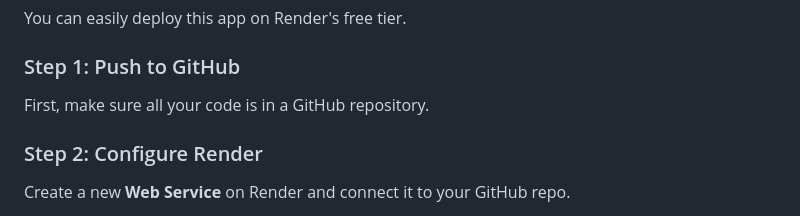
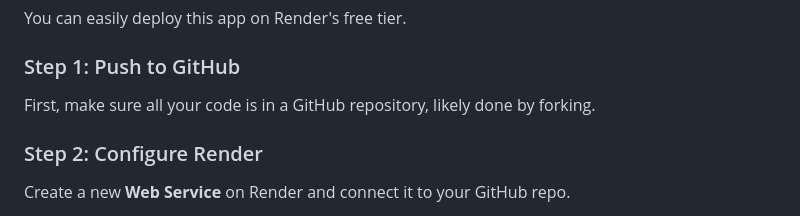
Before and after one commit to Joercat/trainable, a Markdown page: README.md, the part around the change. Rendered like a GitHub page.

```diff
--- a/README.md
+++ b/README.md
@@ -31,7 +31,7 @@ You can easily deploy this app on Render's free tier.
 
 ### Step 1: Push to GitHub
 
-First, make sure all your code is in a GitHub repository.
+First, make sure all your code is in a GitHub repository, likely done by forking.
 
 ### Step 2: Configure Render
 
```
